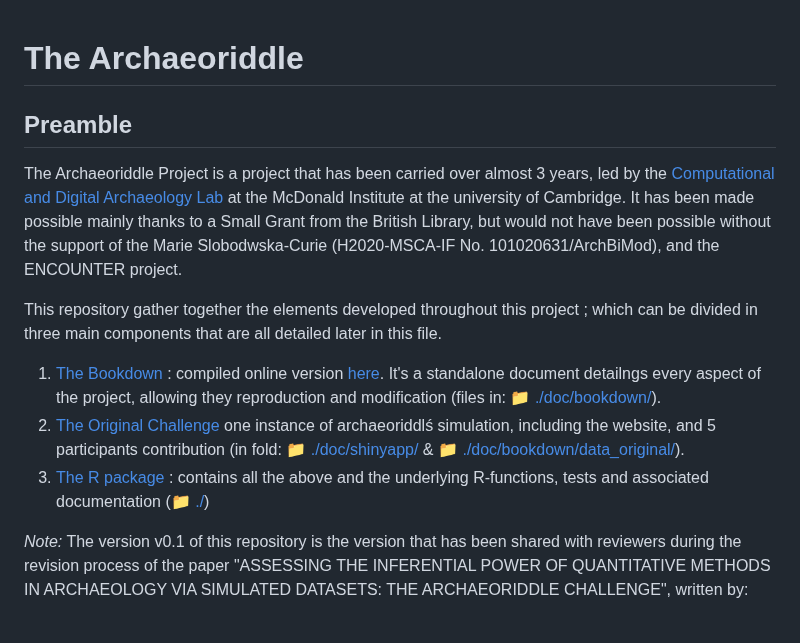
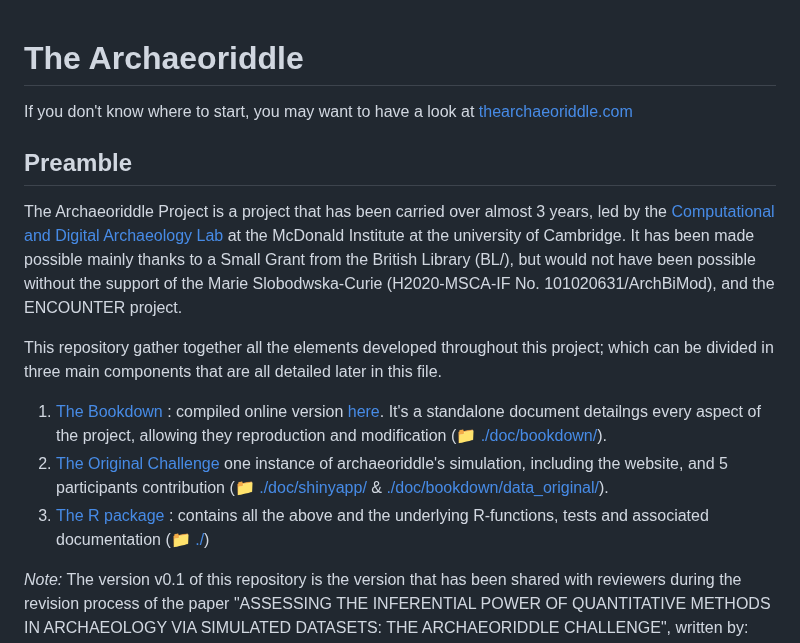
Before and after one commit to acortell3/archaeoriddle, a Markdown page: README.md, the part around one of its changes. Drawn GitHub-style; blank space fills up the shorter version.

```diff
--- a/README.md
+++ b/README.md
@@ -1,16 +1,16 @@
 # The Archaeoriddle
 
+If you don't know where to start, you may want to have a look at [thearchaeoriddle.com](https://thearchaeoriddle.org/)
 
 ## Preamble
 
-The Archaeoriddle Project is a project that has been carried over almost 3 years, led by the [Computational and Digital Archaeology Lab](https://www.arch.cam.ac.uk/research/laboratories/cdal) at the McDonald Institute at the university of Cambridge. It has been made possible mainly thanks to a Small Grant from the British Library, but would not have been possible without the support of the Marie Slobodwska-Curie (H2020-MSCA-IF No. 101020631/ArchBiMod), and the ENCOUNTER project.
+The Archaeoriddle Project is a project that has been carried over almost 3 years, led by the [Computational and Digital Archaeology Lab](https://www.arch.cam.ac.uk/research/laboratories/cdal) at the McDonald Institute at the university of Cambridge. It has been made possible mainly thanks to a Small Grant from the British Library (BL/), but would not have been possible without the support of the Marie Slobodwska-Curie (H2020-MSCA-IF No. 101020631/ArchBiMod), and the ENCOUNTER project.
 
+This repository gather together all the elements developed throughout this project; which can be divided in three main components that are all detailed later in this file.
 
-This repository gather together  the elements developed throughout this project ; which can be divided in three main components that are all detailed later in this file.
-
-1. [The Bookdown](?tab=readme-ov-file#the-bookdown-bd) : compiled online version [here](www.thearchaeoriddle.com). It's a standalone document detailngs every aspect of the project, allowing they reproduction and modification (files in: [:file_folder: ./doc/bookdown/](./doc/bookdown/)).
-2. [The Original Challenge](the-original-challenge) one instance of archaeoriddlś simulation, including the website, and 5 participants contribution (in fold: [:file_folder: ./doc/shinyapp/](./doc/shinyapp/) & [:file_folder: ./doc/bookdown/data_original/](./doc/bookdown/data_original/)).
-2. [The R package](the-r-package) : contains all the above and the underlying R-functions, tests and associated documentation ([:file_folder: ./](./))
+1. [The Bookdown](?tab=readme-ov-file#the-bookdown) : compiled online version [here](www.thearchaeoriddle.com). It's a standalone document detailngs every aspect of the project, allowing they reproduction and modification (:file_folder: [./doc/bookdown/](./doc/bookdown/)).
+2. [The Original Challenge](?tab=readme-ov-file#the-original-challenge) one instance of archaeoriddle's simulation, including the website, and 5 participants contribution (:file_folder: [./doc/shinyapp/](./doc/shinyapp/) & [./doc/bookdown/data_original/](./doc/bookdown/data_original/)).
+2. [The R package](?tab=readme-ov-file#the-r-package) : contains all the above and the underlying R-functions, tests and associated documentation (:file_folder: [./](./))
 
 
 *Note:* The version v0.1 of this repository is the version that has been shared with reviewers during the revision process of the paper "ASSESSING THE INFERENTIAL POWER OF QUANTITATIVE METHODS IN ARCHAEOLOGY VIA SIMULATED DATASETS: THE ARCHAEORIDDLE CHALLENGE", written by:
```
Also changed, not shown: other parts of README.md (+51 -28 lines).
